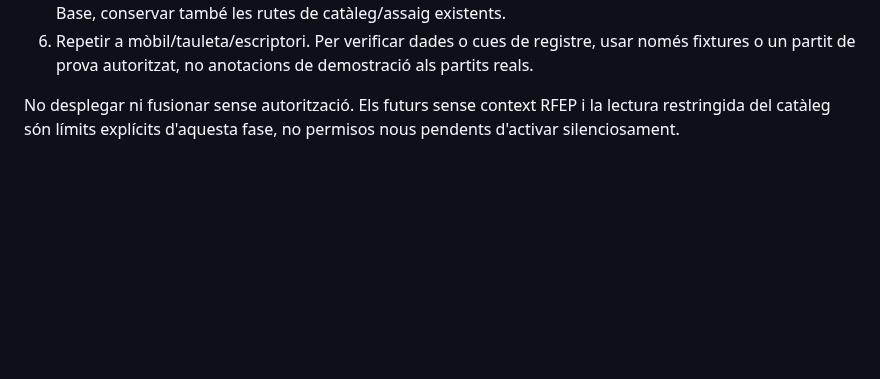
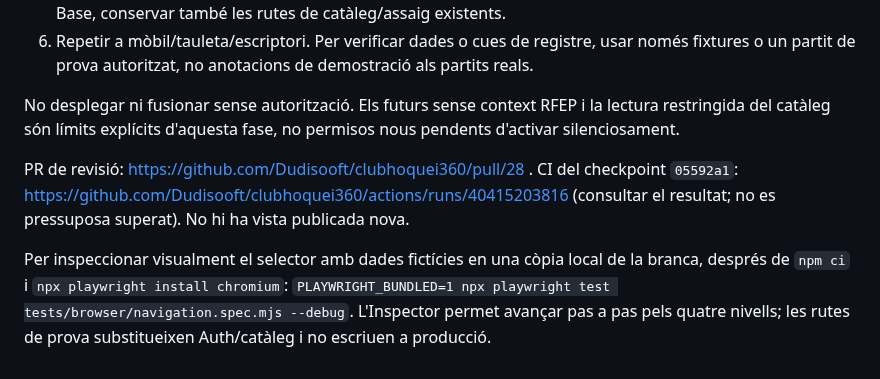
Before and after one commit to Dudisooft/clubhoquei360, a Markdown page: docs/match-navigation-phase1.md, the part around the change. Drawn GitHub-style; blank space fills up the shorter version.

Commit message:
docs: link navigation review and isolated visual walkthrough

```diff
--- a/docs/match-navigation-phase1.md
+++ b/docs/match-navigation-phase1.md
@@ -38,3 +38,7 @@ En una còpia local o entorn de revisió autoritzat del frontend:
 6. Repetir a mòbil/tauleta/escriptori. Per verificar dades o cues de registre, usar només fixtures o un partit de prova autoritzat, no anotacions de demostració als partits reals.
 
 No desplegar ni fusionar sense autorització. Els futurs sense context RFEP i la lectura restringida del catàleg són límits explícits d'aquesta fase, no permisos nous pendents d'activar silenciosament.
+
+PR de revisió: https://github.com/Dudisooft/clubhoquei360/pull/28 . CI del checkpoint `05592a1`: https://github.com/Dudisooft/clubhoquei360/actions/runs/40415203816 (consultar el resultat; no es pressuposa superat). No hi ha vista publicada nova.
+
+Per inspeccionar visualment el selector amb dades fictícies en una còpia local de la branca, després de `npm ci` i `npx playwright install chromium`: `PLAYWRIGHT_BUNDLED=1 npx playwright test tests/browser/navigation.spec.mjs --debug`. L'Inspector permet avançar pas a pas pels quatre nivells; les rutes de prova substitueixen Auth/catàleg i no escriuen a producció.
```
Also changed, not shown: docs/CODEX_PROGRESS.md (+1 -1 lines).
